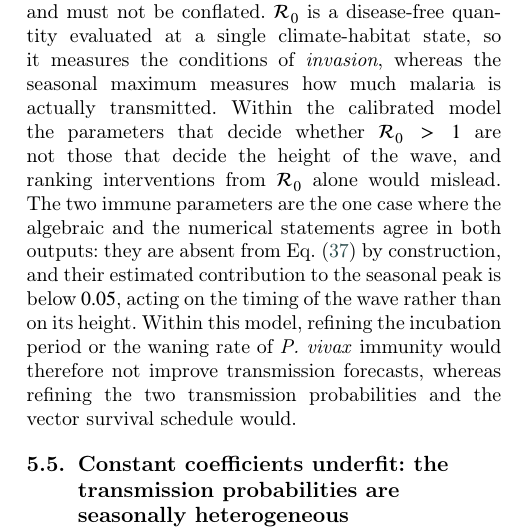
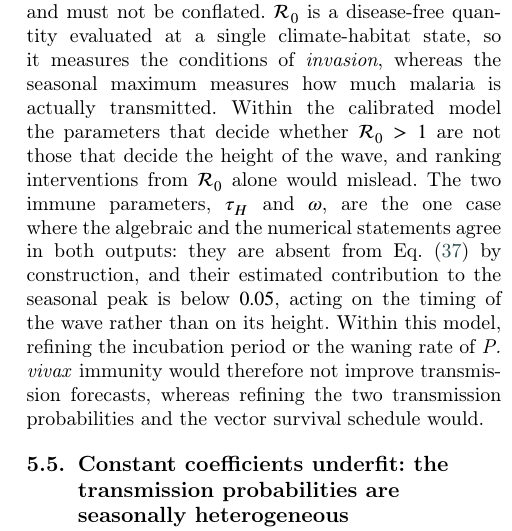
Before and after one commit to RaphaLevy/Study_on_malaria_dynamics_v2, a LaTeX paper (paper/cas-dc-article.tex): part of one column of page 18 of 27, cut so that both start at the same text. Compiled offline with pdfLaTeX; a LaTeX package or settings file that is missing is left out.

Commit message:
Adds proper reference to immune parameters

```diff
--- a/paper/cas-dc-article.tex
+++ b/paper/cas-dc-article.tex
@@ -1396,7 +1396,7 @@ single climate-habitat state, so it measures the conditions of
 is actually transmitted. Within the calibrated model the parameters that
 decide whether $\mathcal{R}_0 > 1$ are not those that decide the height
 of the wave, and ranking interventions from $\mathcal{R}_0$ alone would
-mislead. The two immune parameters are the one case where the algebraic
+mislead. The two immune parameters, $\tau_H$ and $\omega$, are the one case where the algebraic
 and the numerical statements agree in both outputs: they are absent from
 Eq.~(\ref{eq:R0_factors}) by construction, and their estimated
 contribution to the seasonal peak is below $0.05$, acting on the timing
```
Also changed, not shown: paper/cas-dc-article.pdf, 2 other files.
